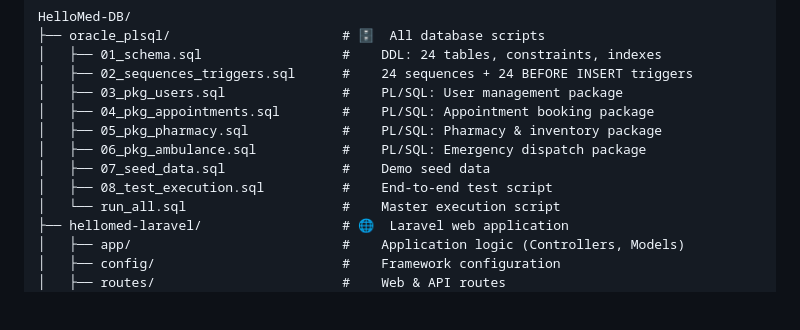
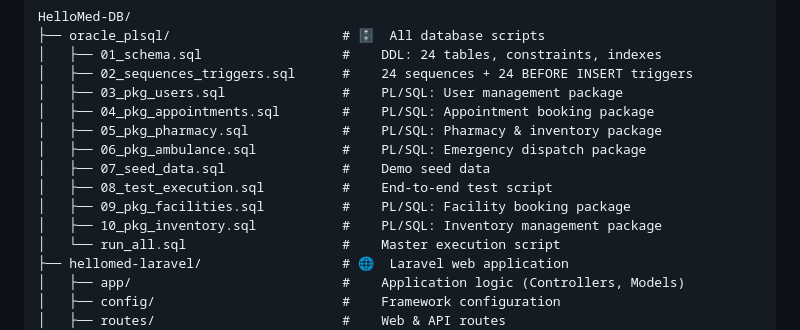
Before and after one commit to AbirHasanArko/HelloMed-DB, a Markdown page: README.md, the part around one of its changes. Drawn GitHub-style; blank space fills up the shorter version.

Commit message:
docs: Update Documentation

```diff
--- a/README.md
+++ b/README.md
@@ -853,6 +852,8 @@ HelloMed-DB/
 │   ├── 06_pkg_ambulance.sql           #    PL/SQL: Emergency dispatch package
 │   ├── 07_seed_data.sql               #    Demo seed data
 │   ├── 08_test_execution.sql          #    End-to-end test script
+│   ├── 09_pkg_facilities.sql          #    PL/SQL: Facility booking package
+│   ├── 10_pkg_inventory.sql           #    PL/SQL: Inventory management package
 │   └── run_all.sql                    #    Master execution script
 ├── hellomed-laravel/                  # 🌐  Laravel web application
 │   ├── app/                           #    Application logic (Controllers, Models)
```
Also changed, not shown: other parts of README.md (+0 -1 lines).
